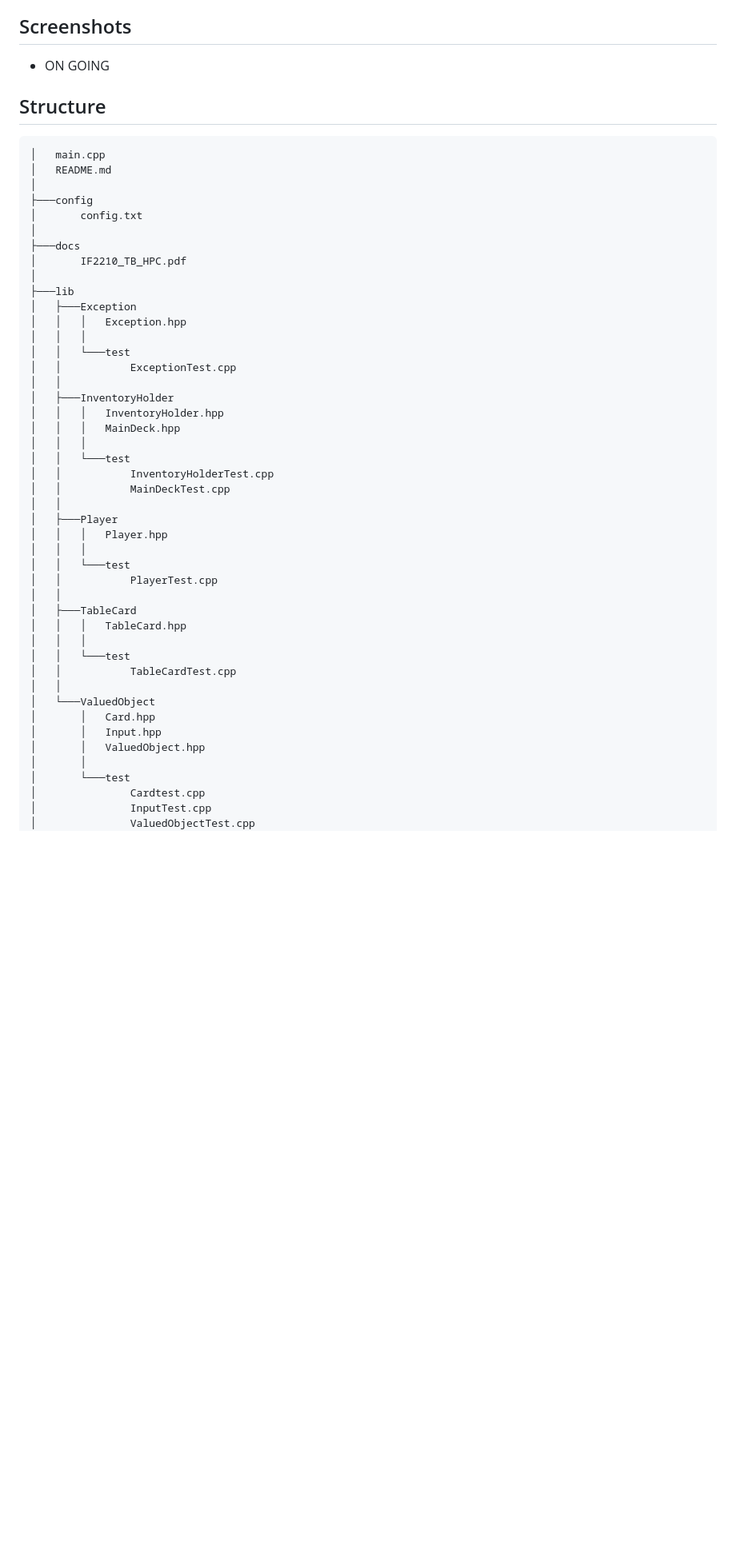
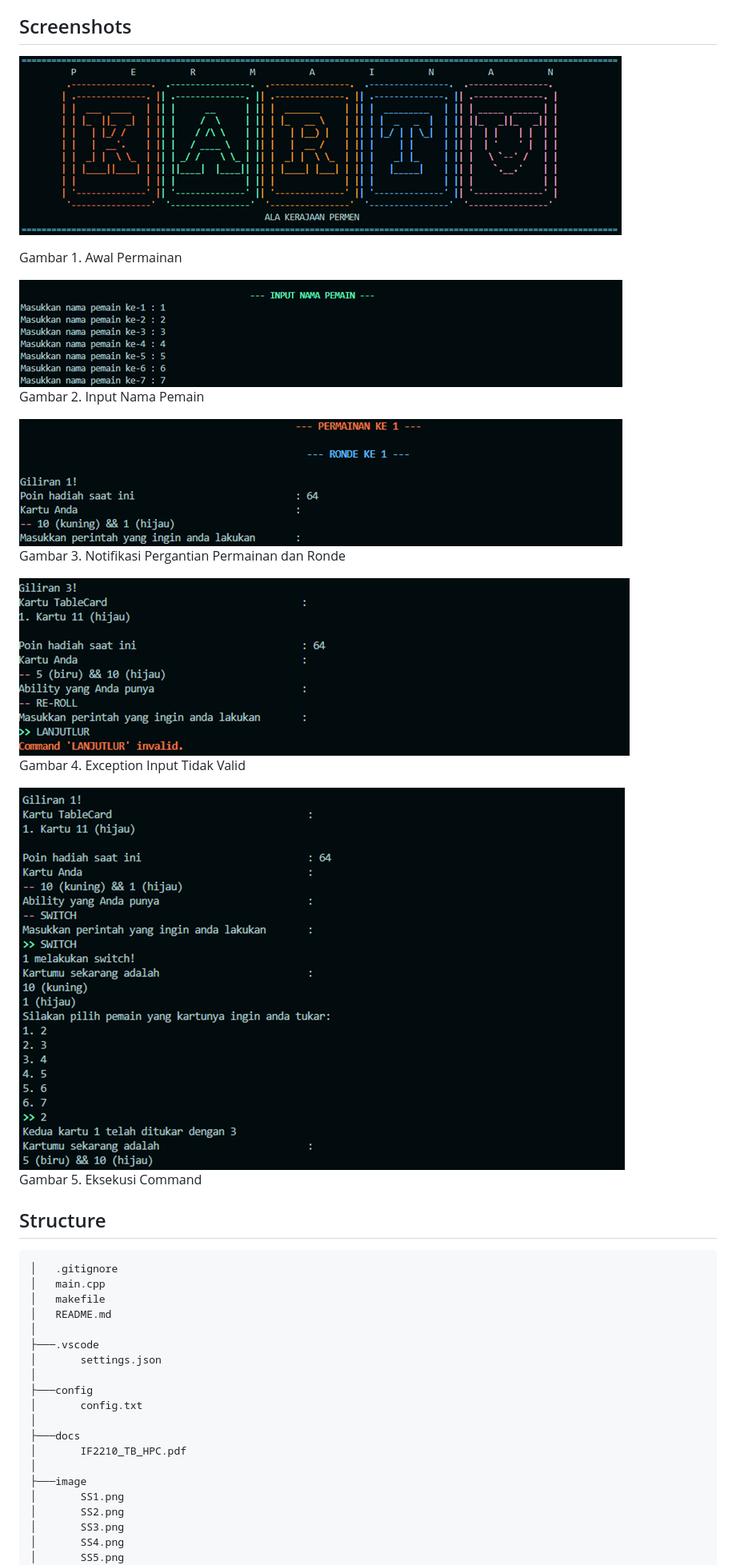
Before and after one commit to rifqifarhansyah/Tubes1_OOP, a Markdown page: README.md, the part around the change printed below. Shown: that part at 80% size. Drawn GitHub-style; pictures changed too: image/SS1.png (added), image/SS2.png (added), image/SS3.png (added); blank space fills up the shorter version.

Commit message:
add: fix readme

````diff
--- a/README.md
+++ b/README.md
@@ -62,14 +100,35 @@ Permainan kartu ala kerajaan merupakan permainan yang terdiri atas 7 pemain. Pem
 <a name="screenshots"></a>
 
 ## Screenshots
-- ON GOING
+<p>
+  <img src="/image/SS1.png/">
+  <p>Gambar 1. Awal Permainan</p>
+  <nl>
+  <img src="/image/SS2.png/">
+  <p>Gambar 2. Input Nama Pemain</p>
+  <nl>
+  <img src="/image/SS3.png/">
+  <p>Gambar 3. Notifikasi Pergantian Permainan dan Ronde</p>
+  <nl>
+  <img src="/image/SS4.png/">
+  <p>Gambar 4. Exception Input Tidak Valid</p>
+  <nl>
+  <img src="/image/SS5.png/">
+  <p>Gambar 5. Eksekusi Command</p>
+  <nl>
+</p>
 
 <a name="structure"></a>
 
 ## Structure
 ```bash
+│   .gitignore
 │   main.cpp
+│   makefile
 │   README.md
+│
+├───.vscode
+│       settings.json
 │
 ├───config
 │       config.txt
@@ -77,40 +136,10 @@ Permainan kartu ala kerajaan merupakan permainan yang terdiri atas 7 pemain. Pem
 ├───docs
 │       IF2210_TB_HPC.pdf
 │
-├───lib
-│   ├───Exception
-│   │   │   Exception.hpp
-│   │   │
-│   │   └───test
-│   │           ExceptionTest.cpp
-│   │
-│   ├───InventoryHolder
-│   │   │   InventoryHolder.hpp
-│   │   │   MainDeck.hpp
-│   │   │
-│   │   └───test
-│   │           InventoryHolderTest.cpp
-│   │           MainDeckTest.cpp
-│   │
-│   ├───Player
-│   │   │   Player.hpp
-│   │   │
-│   │   └───test
-│   │           PlayerTest.cpp
-│   │
-│   ├───TableCard
-│   │   │   TableCard.hpp
-│   │   │
-│   │   └───test
-│   │           TableCardTest.cpp
-│   │
-│   └───ValuedObject
-│       │   Card.hpp
-│       │   Input.hpp
-│       │   ValuedObject.hpp
-│       │
-│       └───test
-│               Cardtest.cpp
-│               InputTest.cpp
-│               ValuedObjectTest.cpp
+├───image
+│       SS1.png
+│       SS2.png
+│       SS3.png
+│       SS4.png
+│       SS5.png
 │
````
Also changed, not shown: other parts of README.md (+170 -10 lines), 1 other file.
